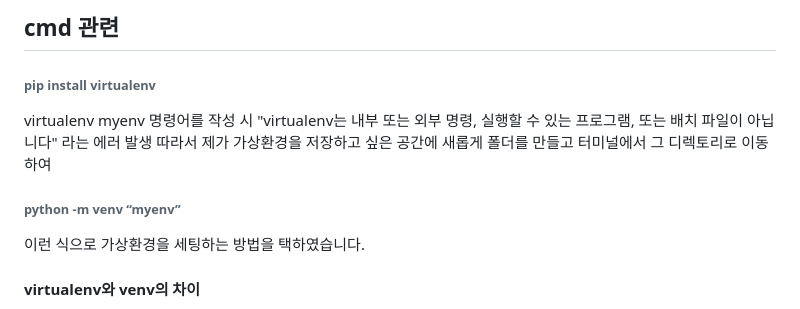
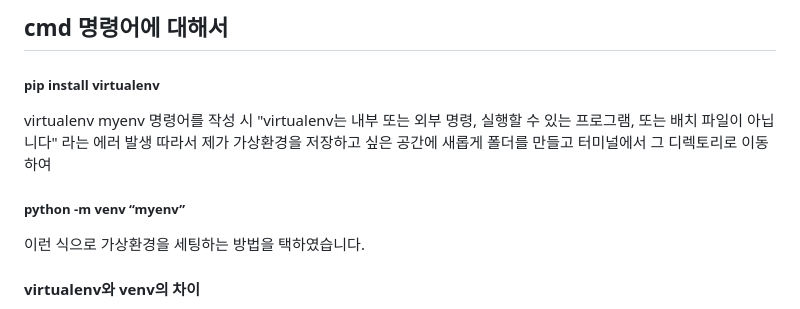
Before and after one commit to kseysh/likelion_mysite, a Markdown page: readme.md, the part around the change printed below. GitHub-like rendering.

```diff
--- a/readme.md
+++ b/readme.md
@@ -1,8 +1,8 @@
-## cmd 관련
-###### pip install virtualenv
+## cmd 명령어에 대해서
+##### pip install virtualenv
 virtualenv myenv 명령어를 작성 시 "virtualenv는 내부 또는 외부 명령, 실행할 수 있는 프로그램, 또는 배치 파일이 아닙니다" 라는 에러 발생
 따라서 제가 가상환경을 저장하고 싶은 공간에 새롭게 폴더를 만들고 터미널에서 그 디렉토리로 이동하여
-###### python -m venv “myenv”
+##### python -m venv “myenv”
 이런 식으로 가상환경을 세팅하는 방법을 택하였습니다.
 
 #### virtualenv와 venv의 차이
```
Also changed, not shown: other parts of readme.md (+4 -7 lines).
